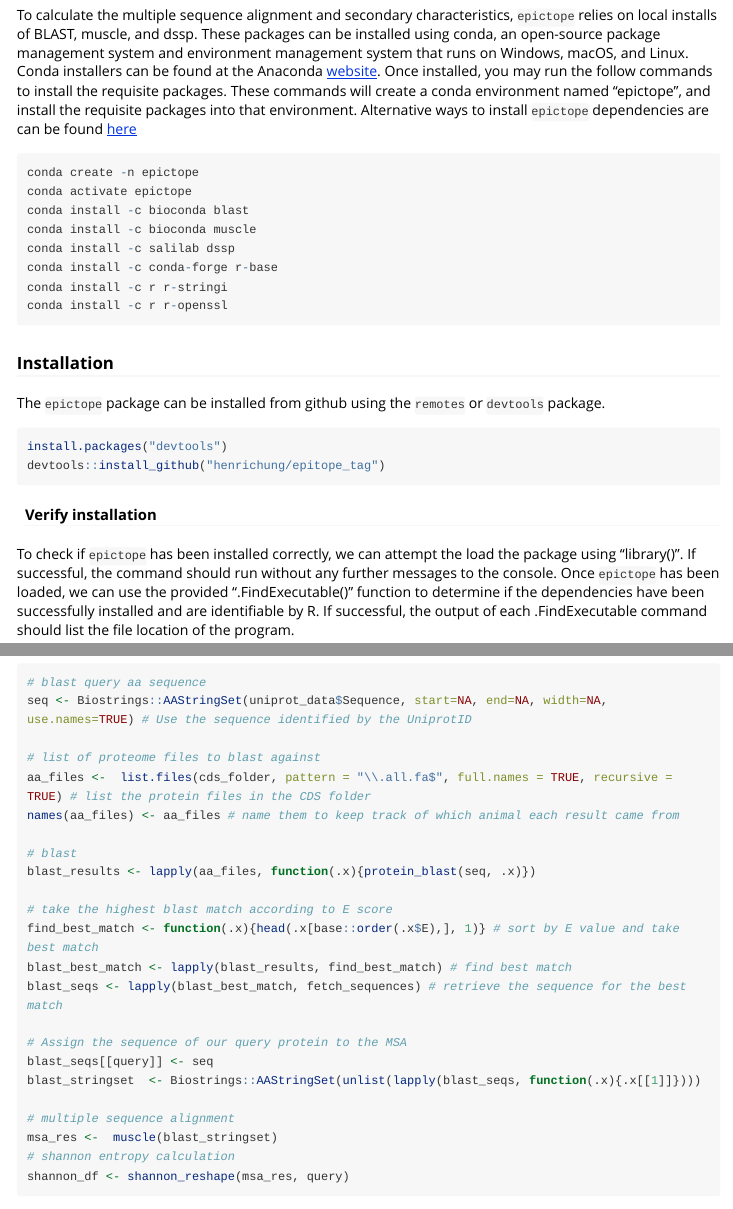
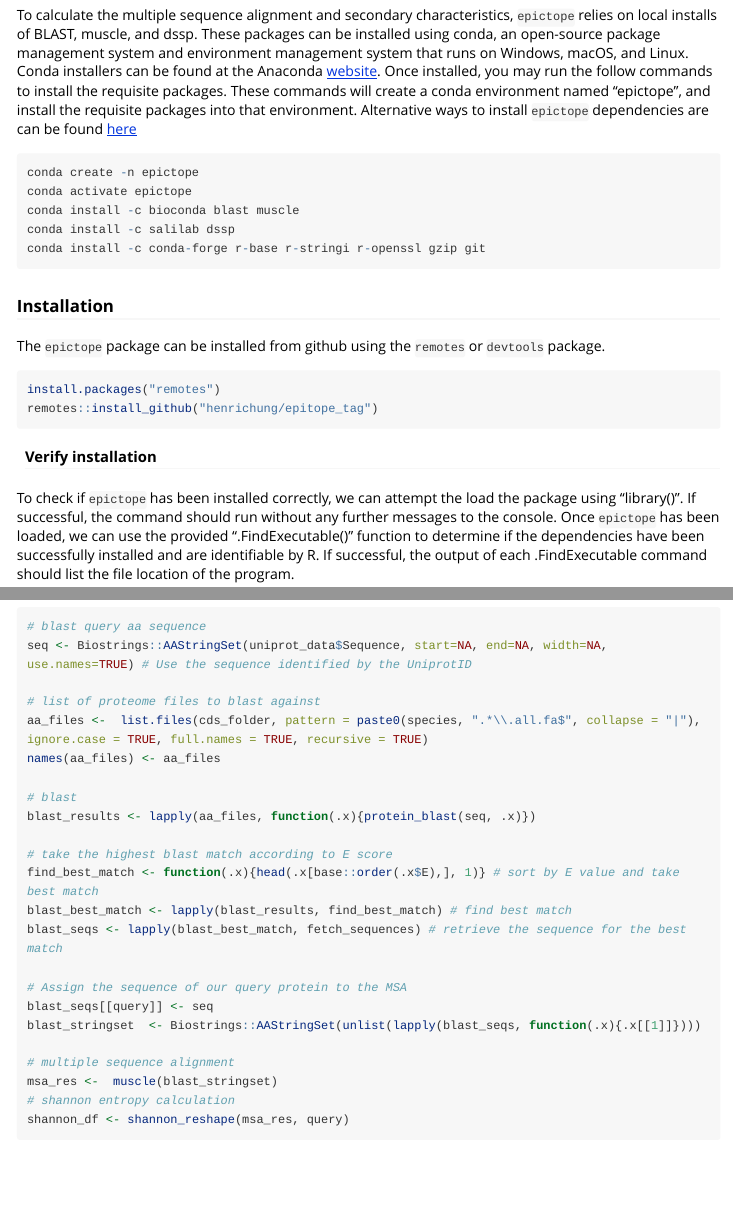
Before and after one commit to FriedbergLab/Epictope, an R Markdown document (vignettes/Example_Workflow.Rmd): the page in a window 1100 px wide, from 320 px down, and a second part further down, joined at a grey line. Rendered offline with R 4.5, knitr and Pandoc, with nearby package versions; long lines of code are wrapped.

Commit message:
update readme

````diff
--- a/vignettes/Example_Workflow.Rmd
+++ b/vignettes/Example_Workflow.Rmd
@@ -23,12 +23,9 @@ To calculate the multiple sequence alignment and secondary characteristics, `epi
 ```{r, eval = FALSE}
 conda create -n epictope
 conda activate epictope
-conda install -c bioconda blast
-conda install -c bioconda muscle
+conda install -c bioconda blast muscle
 conda install -c salilab dssp
-conda install -c conda-forge r-base
-conda install -c r r-stringi
-conda install -c r r-openssl
+conda install -c conda-forge r-base r-stringi r-openssl gzip git
 ```
 
 ### Installation
@@ -36,8 +33,8 @@ conda install -c r r-openssl
 The `epictope` package can be installed from github using the `remotes` or `devtools` package.
 
 ```{r, eval = FALSE}
-install.packages("devtools")
-devtools::install_github("henrichung/epitope_tag")
+install.packages("remotes")
+remotes::install_github("henrichung/epitope_tag")
 ```
 
 #### Verify installation
@@ -162,8 +159,8 @@ To perform the multiple sequence alignment (MSA). We must identify homologous pr
 seq <- Biostrings::AAStringSet(uniprot_data$Sequence, start=NA, end=NA, width=NA, use.names=TRUE) # Use the sequence identified by the UniprotID
 
 # list of proteome files to blast against
-aa_files <-  list.files(cds_folder, pattern = "\\.all.fa$", full.names = TRUE, recursive = TRUE) # list the protein files in the CDS folder
-names(aa_files) <- aa_files # name them to keep track of which animal each result came from
+aa_files <-  list.files(cds_folder, pattern = paste0(species, ".*\\.all.fa$", collapse = "|"), ignore.case = TRUE, full.names = TRUE, recursive = TRUE)
+names(aa_files) <- aa_files
 
 # blast
 blast_results <- lapply(aa_files, function(.x){protein_blast(seq, .x)})
````
Also changed, not shown: 1 other file.
